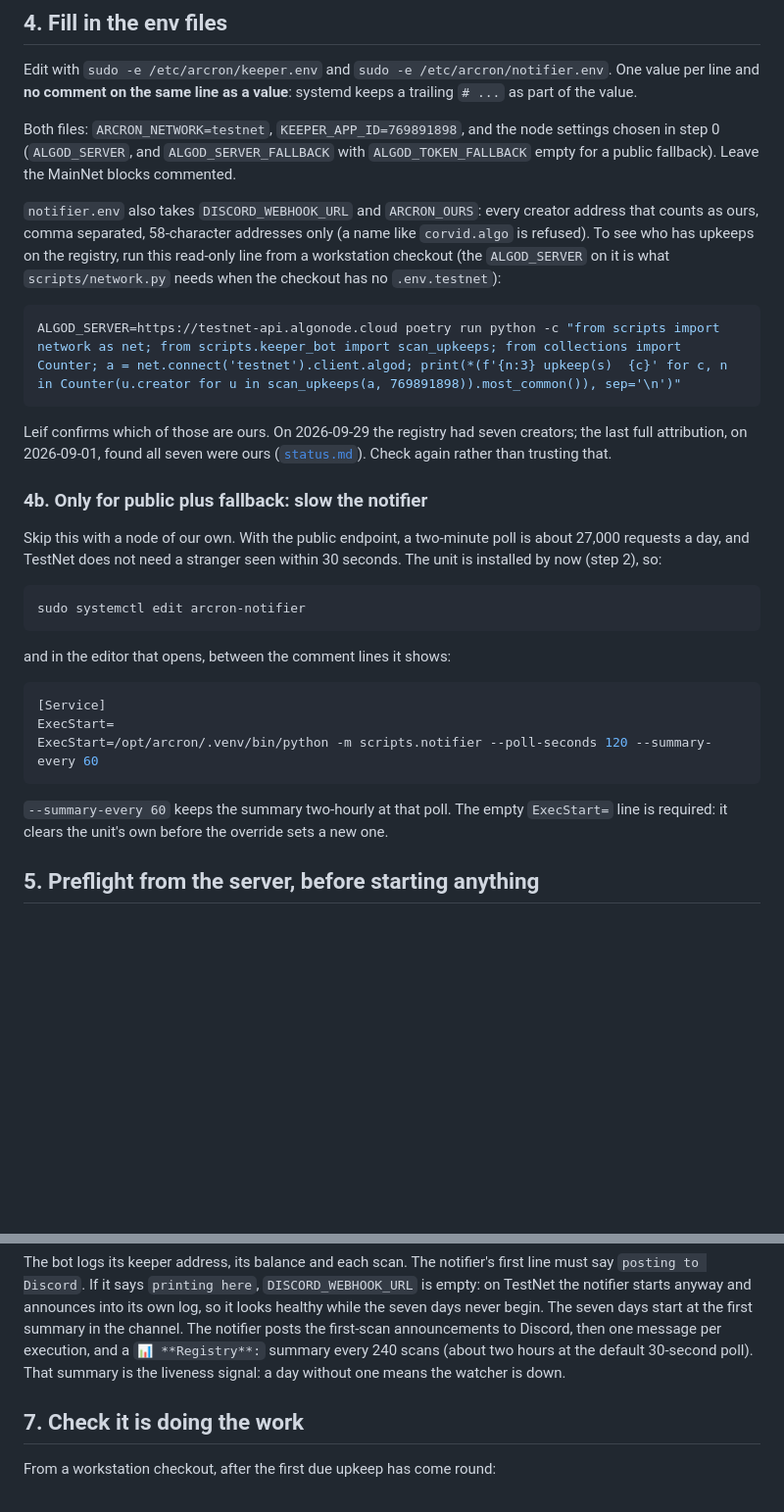
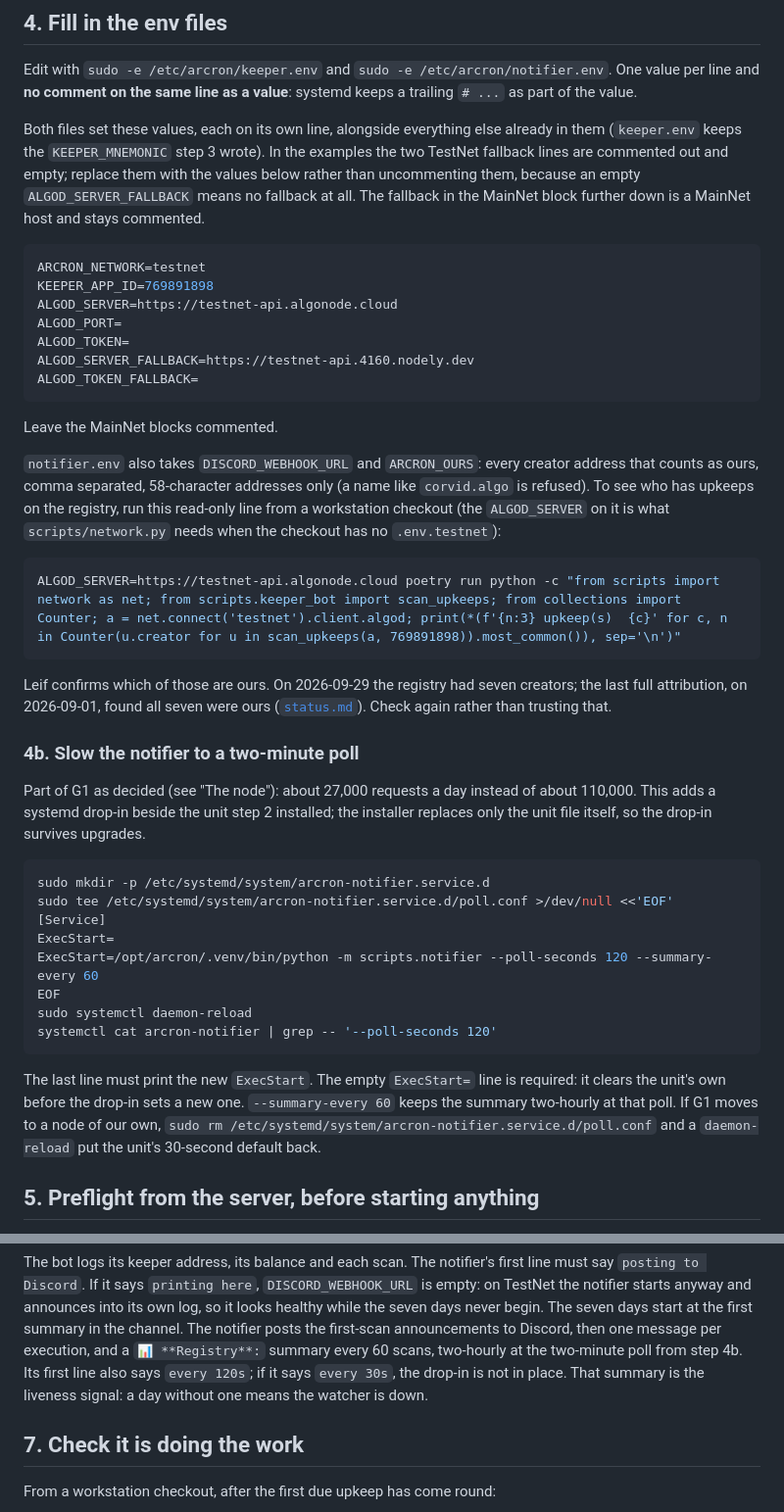
Before and after one commit to CorvidLabs/arcron, a Markdown page: docs/g1-runbook.md, 2 parts joined by grey strips. Shown at 98% size. Rendered like a GitHub page; blank space fills up the shorter version.

````diff
--- a/docs/g1-runbook.md
+++ b/docs/g1-runbook.md
@@ -145,10 +145,24 @@ Edit with `sudo -e /etc/arcron/keeper.env` and `sudo -e /etc/arcron/notifier.env
 One value per line and **no comment on the same line as a value**: systemd keeps
 a trailing `# ...` as part of the value.
 
-Both files: `ARCRON_NETWORK=testnet`, `KEEPER_APP_ID=769891898`, and the node
-settings chosen in step 0 (`ALGOD_SERVER`, and `ALGOD_SERVER_FALLBACK` with
-`ALGOD_TOKEN_FALLBACK` empty for a public fallback). Leave the MainNet blocks
-commented.
+Both files set these values, each on its own line, alongside everything else
+already in them (`keeper.env` keeps the `KEEPER_MNEMONIC` step 3 wrote). In the examples the
+two TestNet fallback lines are commented out and empty; replace them with the
+values below rather than uncommenting them, because an empty
+`ALGOD_SERVER_FALLBACK` means no fallback at all. The fallback in the MainNet
+block further down is a MainNet host and stays commented.
+
+```ini
+ARCRON_NETWORK=testnet
+KEEPER_APP_ID=769891898
+ALGOD_SERVER=https://testnet-api.algonode.cloud
+ALGOD_PORT=
+ALGOD_TOKEN=
+ALGOD_SERVER_FALLBACK=https://testnet-api.4160.nodely.dev
+ALGOD_TOKEN_FALLBACK=
+```
+
+Leave the MainNet blocks commented.
 
 `notifier.env` also takes `DISCORD_WEBHOOK_URL` and `ARCRON_OURS`: every
 creator address that counts as ours, comma separated, 58-character addresses
@@ -165,27 +179,29 @@ Leif confirms which of those are ours. On 2026-09-29 the registry had seven
 creators; the last full attribution, on 2026-09-01, found all seven were ours
 ([`status.md`](status.md)). Check again rather than trusting that.
 
-### 4b. Only for public plus fallback: slow the notifier
+### 4b. Slow the notifier to a two-minute poll
 
-Skip this with a node of our own. With the public endpoint, a two-minute
-poll is about 27,000 requests a day, and TestNet does not need a stranger
-seen within 30 seconds. The unit is installed by now (step 2), so:
+Part of G1 as decided (see "The node"): about 27,000 requests a day instead of
+about 110,000. This adds a systemd drop-in beside the unit step 2 installed;
+the installer replaces only the unit file itself, so the drop-in survives
+upgrades.
 
 ```bash
-sudo systemctl edit arcron-notifier
-```
-
-and in the editor that opens, between the comment lines it shows:
-
-```ini
+sudo mkdir -p /etc/systemd/system/arcron-notifier.service.d
+sudo tee /etc/systemd/system/arcron-notifier.service.d/poll.conf >/dev/null <<'EOF'
 [Service]
 ExecStart=
 ExecStart=/opt/arcron/.venv/bin/python -m scripts.notifier --poll-seconds 120 --summary-every 60
+EOF
+sudo systemctl daemon-reload
+systemctl cat arcron-notifier | grep -- '--poll-seconds 120'
 ```
 
-`--summary-every 60` keeps the summary two-hourly at that poll. The empty
-`ExecStart=` line is required: it clears the unit's own before the override
-sets a new one.
+The last line must print the new `ExecStart`. The empty `ExecStart=` line is
+required: it clears the unit's own before the drop-in sets a new one.
+`--summary-every 60` keeps the summary two-hourly at that poll. If G1 moves to
+a node of our own, `sudo rm /etc/systemd/system/arcron-notifier.service.d/poll.conf`
+and a `daemon-reload` put the unit's 30-second default back.
 
 ## 5. Preflight from the server, before starting anything
 
@@ -223,9 +239,10 @@ first line must say `posting to Discord`. If it says `printing here`,
 announces into its own log, so it looks healthy while the seven days never
 begin. The seven days start at the first summary in the channel. The notifier
 posts the first-scan announcements to Discord, then one message per execution, and a
-`📊 **Registry**:` summary every 240 scans (about two hours at the default
-30-second poll). That summary is the liveness signal: a day without one means
-the watcher is down.
+`📊 **Registry**:` summary every 60 scans, two-hourly at the two-minute poll
+from step 4b. Its first line also says `every 120s`; if it says `every 30s`,
+the drop-in is not in place. That summary is the liveness signal: a day
+without one means the watcher is down.
 
 ## 7. Check it is doing the work
 
````
Also changed, not shown: other parts of docs/g1-runbook.md (+22 -20 lines).
